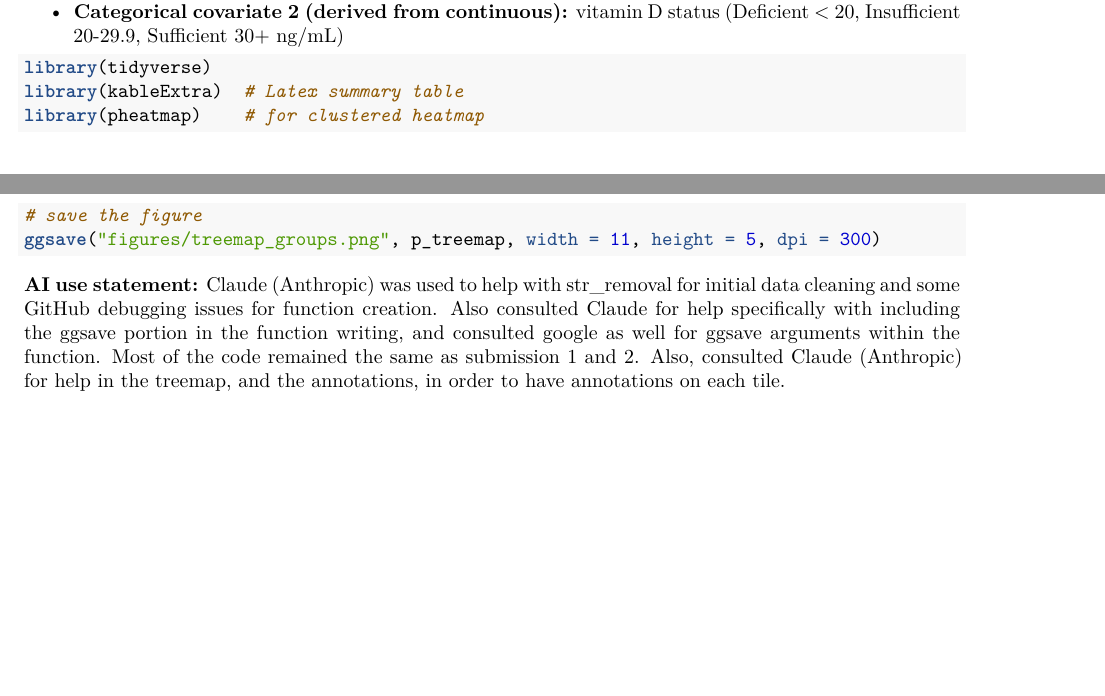
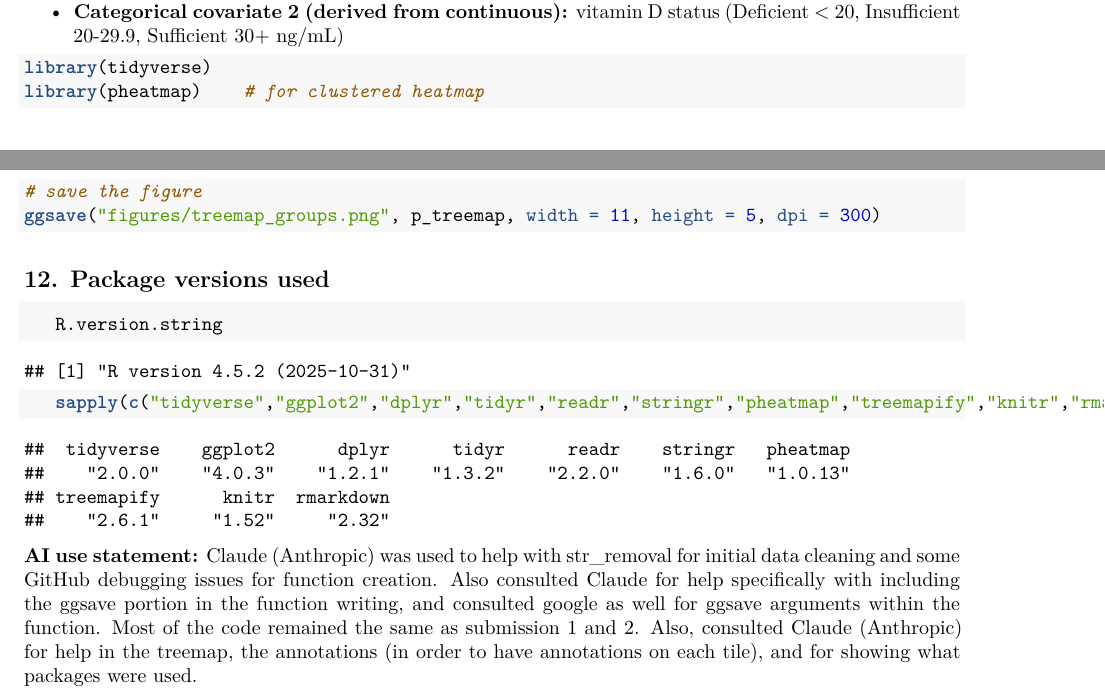
Before and after one commit to linethan04/HSE-103-Final-Project, an R Markdown document (final_submission.Rmd): two parts of pages 1 and 19 of 19, joined at a grey line, cut so that both start at the same text, the shorter picture padded with empty space. The pictures show the output file final_submission.pdf that the author committed with the source.

Commit message:
done committing.

````diff
--- a/final_submission.Rmd
+++ b/final_submission.Rmd
@@ -26,7 +26,6 @@ This file produces every figure and table for the final LaTeX report.
 
 ```{r packages}
 library(tidyverse)
-library(kableExtra)  # Latex summary table
 library(pheatmap)    # for clustered heatmap
 ```
 
@@ -438,4 +437,10 @@ p_treemap
 ggsave("figures/treemap_groups.png", p_treemap, width = 11, height = 5, dpi = 300)
 ```
 
-**AI use statement:** Claude (Anthropic) was used to help with str_removal for initial data cleaning and some GitHub debugging issues for function creation. Also consulted Claude for help specifically with including the ggsave portion in the function writing, and consulted google as well for ggsave arguments within the function. Most of the code remained the same as submission 1 and 2. Also, consulted Claude (Anthropic) for help in the treemap, and the annotations, in order to have annotations on each tile.
+## 12. Package versions used
+```{r}
+   R.version.string
+   sapply(c("tidyverse","ggplot2","dplyr","tidyr","readr","stringr","pheatmap","treemapify","knitr","rmarkdown"), \(p) as.character(packageVersion(p)))
+```
+
+**AI use statement:** Claude (Anthropic) was used to help with str_removal for initial data cleaning and some GitHub debugging issues for function creation. Also consulted Claude for help specifically with including the ggsave portion in the function writing, and consulted google as well for ggsave arguments within the function. Most of the code remained the same as submission 1 and 2. Also, consulted Claude (Anthropic) for help in the treemap, the annotations (in order to have annotations on each tile), and for showing what packages were used.
````
Also changed, not shown: final_submission.pdf, 1 other file.
